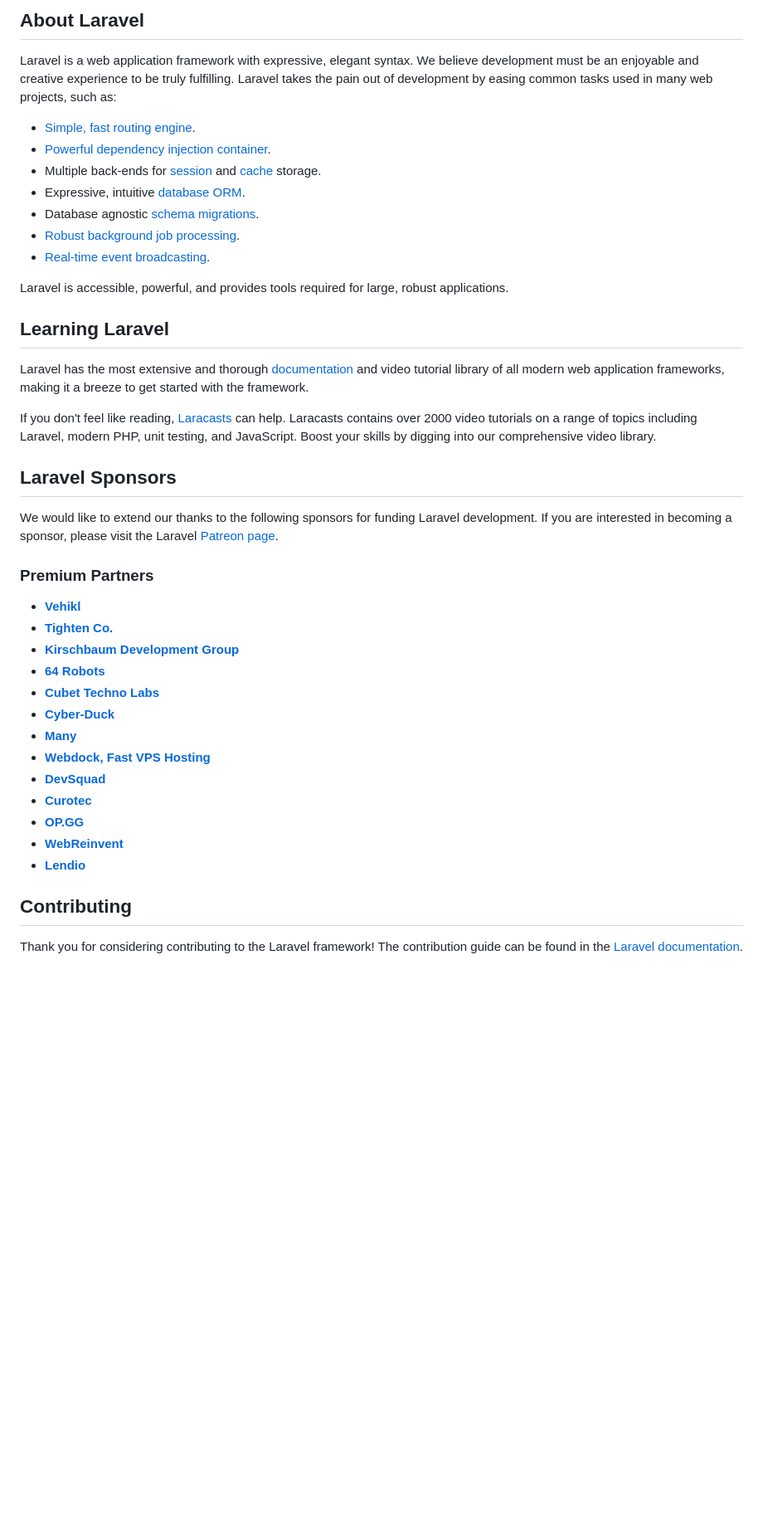
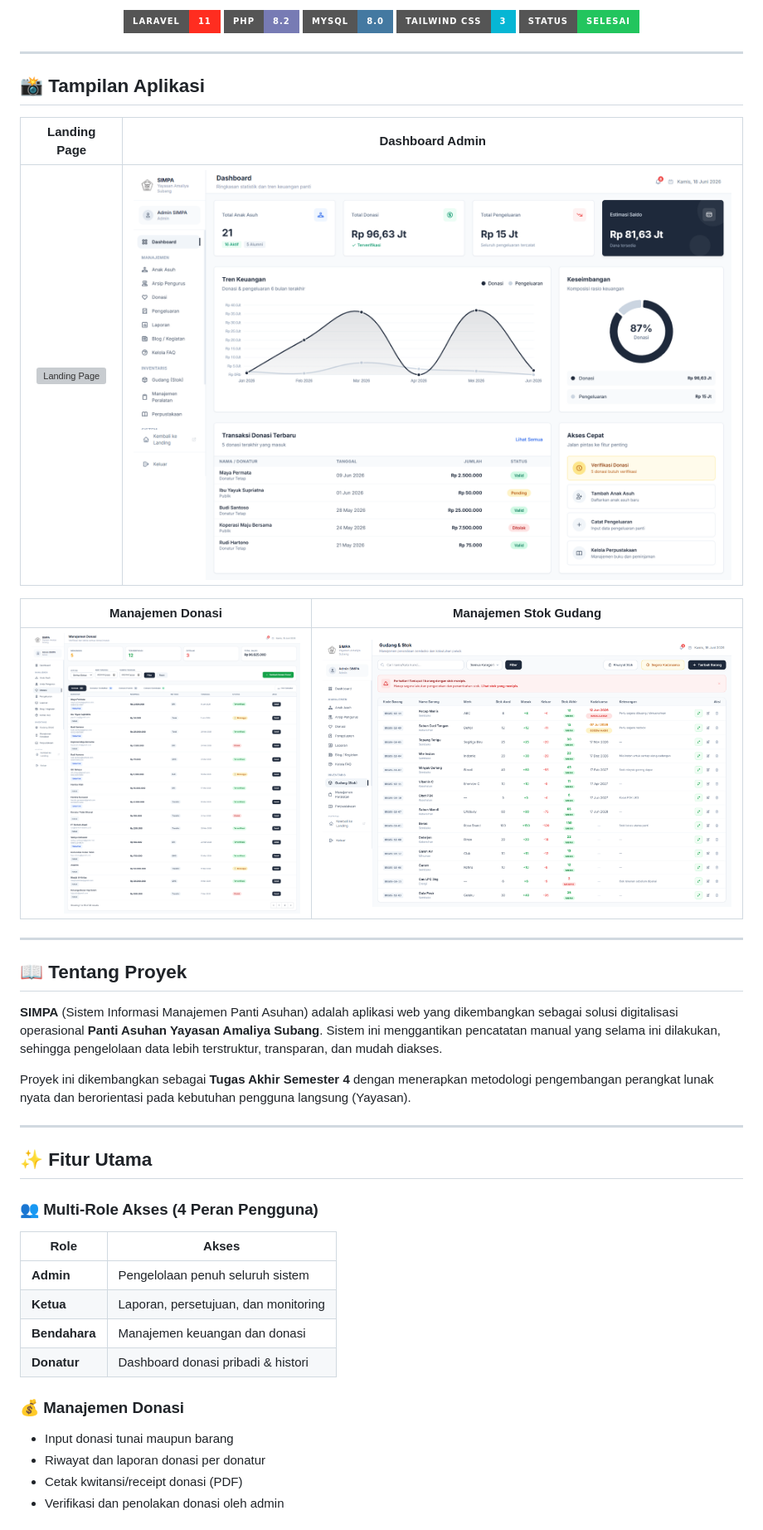
Before and after one commit to padlleee/SIMPA, a Markdown page: README.md, the part around one of its changes. Shown at 83% size. Rendered like a GitHub page; pictures changed too: docs/screenshots/02-dashboard-admin.png (added), docs/screenshots/03-manajemen-donasi.png (added), docs/screenshots/04-manajemen-stok-gudang.png (added); badges without logos; blank space fills up the shorter version; grey boxes are pictures that could not be loaded.

Commit message:
docs: add professional README with screenshots for portfolio

```diff
--- a/README.md
+++ b/README.md
@@ -8,46 +10,48 @@
 </p>
 
-## About Laravel
+<p align="center">
+  <img src="https://img.shields.io/badge/Laravel-11-FF2D20?style=for-the-badge&logo=laravel&logoColor=white" alt="Laravel">
+  <img src="https://img.shields.io/badge/PHP-8.2-777BB4?style=for-the-badge&logo=php&logoColor=white" alt="PHP">
+  <img src="https://img.shields.io/badge/MySQL-8.0-4479A1?style=for-the-badge&logo=mysql&logoColor=white" alt="MySQL">
+  <img src="https://img.shields.io/badge/Tailwind_CSS-3-06B6D4?style=for-the-badge&logo=tailwindcss&logoColor=white" alt="Tailwind">
+  <img src="https://img.shields.io/badge/Status-Selesai-22c55e?style=for-the-badge" alt="Status">
+</p>
 
-Laravel is a web application framework with expressive, elegant syntax. We believe development must be an enjoyable and creative experience to be truly fulfilling. Laravel takes the pain out of development by easing common tasks used in many web projects, such as:
+---
 
-- [Simple, fast routing engine](https://laravel.com/docs/routing).
-- [Powerful dependency injection container](https://laravel.com/docs/container).
-- Multiple back-ends for [session](https://laravel.com/docs/session) and [cache](https://laravel.com/docs/cache) storage.
-- Expressive, intuitive [database ORM](https://laravel.com/docs/eloquent).
-- Database agnostic [schema migrations](https://laravel.com/docs/migrations).
-- [Robust background job processing](https://laravel.com/docs/queues).
-- [Real-time event broadcasting](https://laravel.com/docs/broadcasting).
+## 📸 Tampilan Aplikasi
 
-Laravel is accessible, powerful, and provides tools required for large, robust applications.
+| Landing Page | Dashboard Admin |
+|:---:|:---:|
+| ![Landing Page](docs/screenshots/01-landing-page.png) | ![Dashboard Admin](docs/screenshots/02-dashboard-admin.png) |
 
-## Learning Laravel
+| Manajemen Donasi | Manajemen Stok Gudang |
+|:---:|:---:|
+| ![Manajemen Donasi](docs/screenshots/03-manajemen-donasi.png) | ![Manajemen Stok Gudang](docs/screenshots/04-manajemen-stok-gudang.png) |
 
-Laravel has the most extensive and thorough [documentation](https://laravel.com/docs) and video tutorial library of all modern web application frameworks, making it a breeze to get started with the framework.
+---
 
-If you don't feel like reading, [Laracasts](https://laracasts.com) can help. Laracasts contains over 2000 video tutorials on a range of topics including Laravel, modern PHP, unit testing, and JavaScript. Boost your skills by digging into our comprehensive video library.
+## 📖 Tentang Proyek
 
-## Laravel Sponsors
+**SIMPA** (Sistem Informasi Manajemen Panti Asuhan) adalah aplikasi web yang dikembangkan sebagai solusi digitalisasi operasional **Panti Asuhan Yayasan Amaliya Subang**. Sistem ini menggantikan pencatatan manual yang selama ini dilakukan, sehingga pengelolaan data lebih terstruktur, transparan, dan mudah diakses.
 
-We would like to extend our thanks to the following sponsors for funding Laravel development. If you are interested in becoming a sponsor, please visit the Laravel [Patreon page](https://patreon.com/taylorotwell).
+Proyek ini dikembangkan sebagai **Tugas Akhir Semester 4** dengan menerapkan metodologi pengembangan perangkat lunak nyata dan berorientasi pada kebutuhan pengguna langsung (Yayasan).
 
-### Premium Partners
+---
 
-- **[Vehikl](https://vehikl.com/)**
-- **[Tighten Co.](https://tighten.co)**
-- **[Kirschbaum Development Group](https://kirschbaumdevelopment.com)**
-- **[64 Robots](https://64robots.com)**
-- **[Cubet Techno Labs](https://cubettech.com)**
-- **[Cyber-Duck](https://cyber-duck.co.uk)**
-- **[Many](https://www.many.co.uk)**
-- **[Webdock, Fast VPS Hosting](https://www.webdock.io/en)**
-- **[DevSquad](https://devsquad.com)**
-- **[Curotec](https://www.curotec.com/services/technologies/laravel/)**
-- **[OP.GG](https://op.gg)**
-- **[WebReinvent](https://webreinvent.com/?utm_source=laravel&utm_medium=github&utm_campaign=patreon-sponsors)**
-- **[Lendio](https://lendio.com)**
+## ✨ Fitur Utama
 
-## Contributing
+### 👥 Multi-Role Akses (4 Peran Pengguna)
+| Role | Akses |
+|---|---|
+| **Admin** | Pengelolaan penuh seluruh sistem |
+| **Ketua** | Laporan, persetujuan, dan monitoring |
+| **Bendahara** | Manajemen keuangan dan donasi |
+| **Donatur** | Dashboard donasi pribadi & histori |
 
-Thank you for considering contributing to the Laravel framework! The contribution guide can be found in the [Laravel documentation](https://laravel.com/docs/contributions).
+### 💰 Manajemen Donasi
+- Input donasi tunai maupun barang
+- Riwayat dan laporan donasi per donatur
+- Cetak kwitansi/receipt donasi (PDF)
+- Verifikasi dan penolakan donasi oleh admin
 
```
Also changed, not shown: other parts of README.md (+141 -11 lines), 1 other file.
